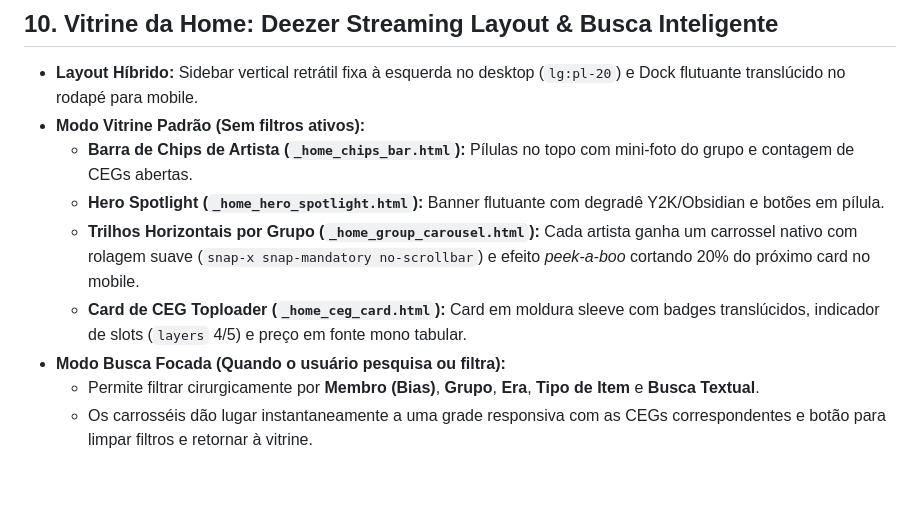
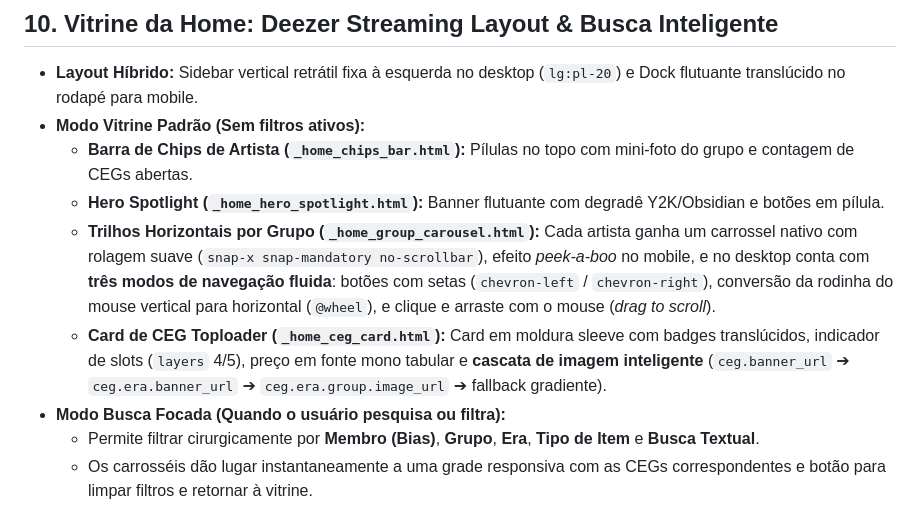
Before and after one commit to hudo9921/ceg, a Markdown page: docs/PROJECT_OVERVIEW.md, the part around the change. Drawn GitHub-style; blank space fills up the shorter version.

Commit message:
docs: update AGENTS.md and PROJECT_OVERVIEW.md with carousel controls and image cascade details

```diff
--- a/docs/PROJECT_OVERVIEW.md
+++ b/docs/PROJECT_OVERVIEW.md
@@ -181,8 +181,8 @@ Implementado na branch `embelezamento`:
 - **Modo Vitrine Padrão (Sem filtros ativos):**
   - **Barra de Chips de Artista (`_home_chips_bar.html`):** Pílulas no topo com mini-foto do grupo e contagem de CEGs abertas.
   - **Hero Spotlight (`_home_hero_spotlight.html`):** Banner flutuante com degradê Y2K/Obsidian e botões em pílula.
-  - **Trilhos Horizontais por Grupo (`_home_group_carousel.html`):** Cada artista ganha um carrossel nativo com rolagem suave (`snap-x snap-mandatory no-scrollbar`) e efeito *peek-a-boo* cortando 20% do próximo card no mobile.
-  - **Card de CEG Toploader (`_home_ceg_card.html`):** Card em moldura sleeve com badges translúcidos, indicador de slots (`layers` 4/5) e preço em fonte mono tabular.
+  - **Trilhos Horizontais por Grupo (`_home_group_carousel.html`):** Cada artista ganha um carrossel nativo com rolagem suave (`snap-x snap-mandatory no-scrollbar`), efeito *peek-a-boo* no mobile, e no desktop conta com **três modos de navegação fluida**: botões com setas (`chevron-left` / `chevron-right`), conversão da rodinha do mouse vertical para horizontal (`@wheel`), e clique e arraste com o mouse (*drag to scroll*).
+  - **Card de CEG Toploader (`_home_ceg_card.html`):** Card em moldura sleeve com badges translúcidos, indicador de slots (`layers` 4/5), preço em fonte mono tabular e **cascata de imagem inteligente** (`ceg.banner_url` ➔ `ceg.era.banner_url` ➔ `ceg.era.group.image_url` ➔ fallback gradiente).
 - **Modo Busca Focada (Quando o usuário pesquisa ou filtra):**
   - Permite filtrar cirurgicamente por **Membro (Bias)**, **Grupo**, **Era**, **Tipo de Item** e **Busca Textual**.
   - Os carrosséis dão lugar instantaneamente a uma grade responsiva com as CEGs correspondentes e botão para limpar filtros e retornar à vitrine.
```
Also changed, not shown: AGENTS.md (+2 -2 lines).
